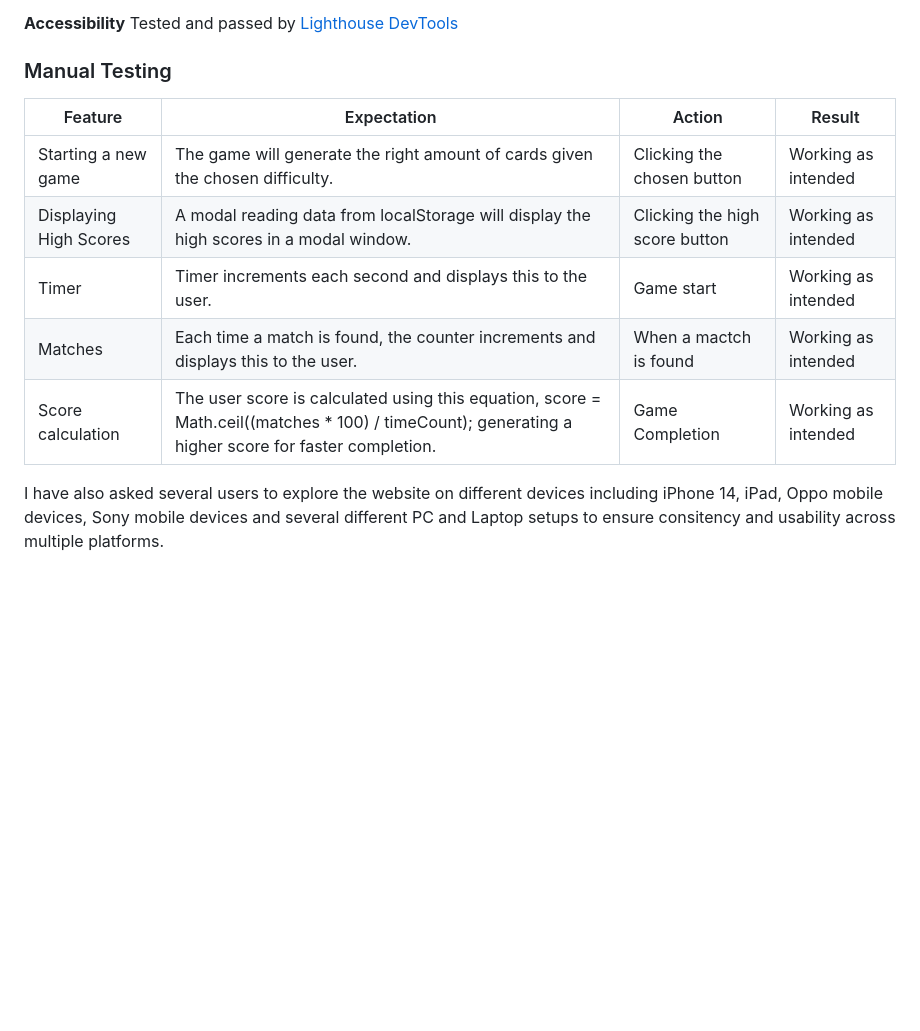
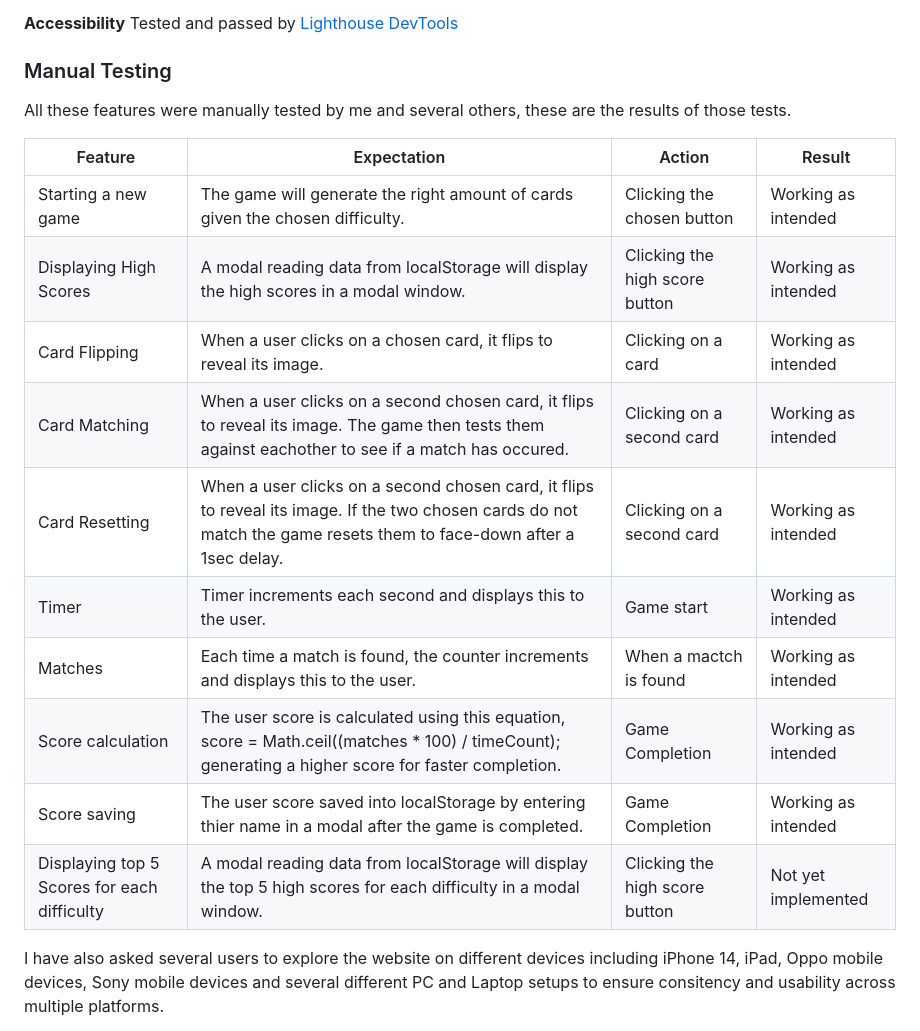
Before and after one commit to Arcandrus/milestone-2, a Markdown page: README.md, the part around the change. GitHub-like rendering; blank space fills up the shorter version.

Commit message:
Update testing section.

```diff
--- a/README.md
+++ b/README.md
@@ -92,13 +92,20 @@ The site has not yet been deployed using [GitPages](https://pages.github.com) in
 
 ### Manual Testing
 
+All these features were manually tested by me and several others, these are the results of those tests.
+
 | Feature | Expectation | Action | Result |
 | ---------- | ---------- | ------------ | ----------- |
 |Starting a new game|The game will generate the right amount of cards given the chosen difficulty.|Clicking the chosen button|Working as intended|
 |Displaying High Scores|A modal reading data from localStorage will display the high scores in a modal window.|Clicking the high score button|Working as intended|
+|Card Flipping|When a user clicks on a chosen card, it flips to reveal its image.|Clicking on a card|Working as intended|
+|Card Matching|When a user clicks on a second chosen card, it flips to reveal its image. The game then tests them against eachother to see if a match has occured.|Clicking on a second card|Working as intended|
+|Card Resetting|When a user clicks on a second chosen card, it flips to reveal its image. If the two chosen cards do not match the game resets them to face-down after a 1sec delay.|Clicking on a second card|Working as intended|
 |Timer|Timer increments each second and displays this to the user.|Game start|Working as intended|
 |Matches|Each time a match is found, the counter increments and displays this to the user.|When a mactch is found|Working as intended|
 |Score calculation|The user score is calculated using this equation, score = Math.ceil((matches * 100) / timeCount); generating a higher score for faster completion.|Game Completion|Working as intended|
+|Score saving|The user score saved into localStorage by entering thier name in a modal after the game is completed.|Game Completion|Working as intended|
+|Displaying top 5 Scores for each difficulty|A modal reading data from localStorage will display the top 5 high scores for each difficulty in a modal window.|Clicking the high score button|Not yet implemented|
 
 I have also asked several users to explore the website on different devices including iPhone 14, iPad, Oppo mobile devices, Sony mobile devices and several different PC and Laptop setups to ensure consitency and usability across multiple platforms.
 
```
